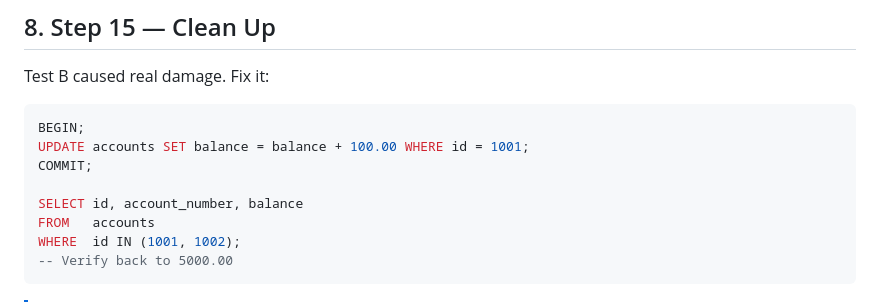
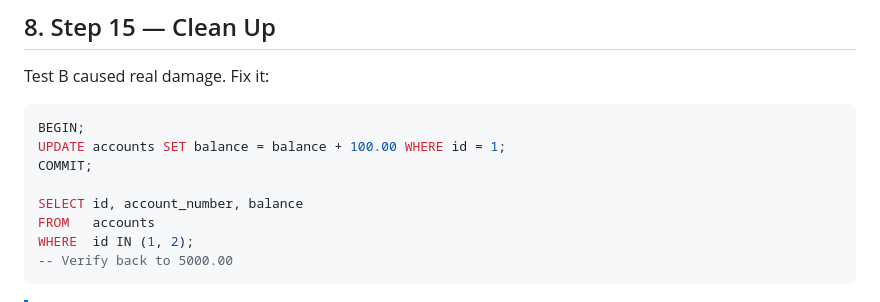
Before and after one commit to digistack-middleware-org/DigiStack_Bank_Backup, a Markdown page: 10-V8.5-Transaction_XA/03-XA_vs_Non_Xa.md, the part around one of its changes. GitHub-like rendering.

````diff
--- a/10-V8.5-Transaction_XA/03-XA_vs_Non_Xa.md
+++ b/10-V8.5-Transaction_XA/03-XA_vs_Non_Xa.md
@@ -96,12 +102,12 @@ Test B caused real damage. Fix it:
 
 ```sql
 BEGIN;
-UPDATE accounts SET balance = balance + 100.00 WHERE id = 1001;
+UPDATE accounts SET balance = balance + 100.00 WHERE id = 1;
 COMMIT;
 
 SELECT id, account_number, balance
 FROM   accounts
-WHERE  id IN (1001, 1002);
+WHERE  id IN (1, 2);
 -- Verify back to 5000.00
 ```
 
````
Also changed, not shown: other parts of 10-V8.5-Transaction_XA/03-XA_vs_Non_Xa.md (+23 -17 lines).
